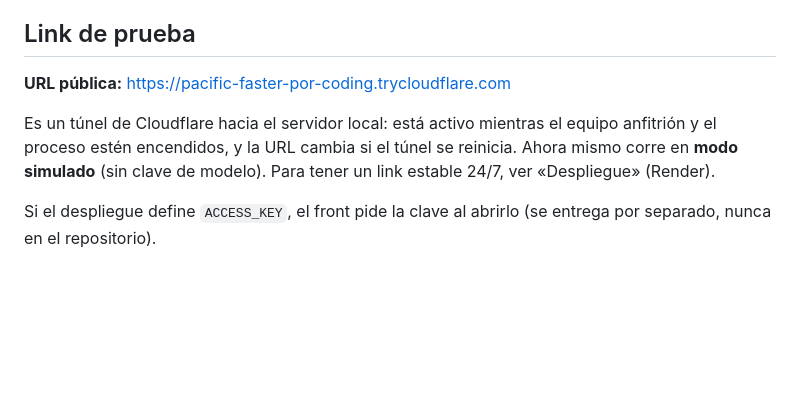
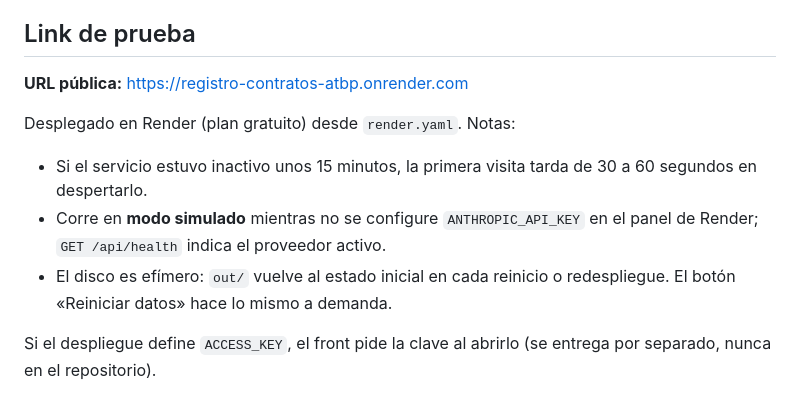
Before and after one commit to silvioche/repopruebaaoc, a Markdown page: README.md, the part around the change. Rendered like a GitHub page; blank space fills up the shorter version.

Commit message:
README: link público en Render
Co-Authored-By: Claude Opus 5.5 <noreply@anthropic.com>

```diff
--- a/README.md
+++ b/README.md
@@ -6,9 +6,12 @@ El planteamiento completo (arquitectura, ciclo del agente, costos, regla de gobi
 
 ## Link de prueba
 
-**URL pública:** https://pacific-faster-por-coding.trycloudflare.com
+**URL pública:** https://registro-contratos-atbp.onrender.com
 
-Es un túnel de Cloudflare hacia el servidor local: está activo mientras el equipo anfitrión y el proceso estén encendidos, y la URL cambia si el túnel se reinicia. Ahora mismo corre en **modo simulado** (sin clave de modelo). Para tener un link estable 24/7, ver «Despliegue» (Render).
+Desplegado en Render (plan gratuito) desde `render.yaml`. Notas:
+- Si el servicio estuvo inactivo unos 15 minutos, la primera visita tarda de 30 a 60 segundos en despertarlo.
+- Corre en **modo simulado** mientras no se configure `ANTHROPIC_API_KEY` en el panel de Render; `GET /api/health` indica el proveedor activo.
+- El disco es efímero: `out/` vuelve al estado inicial en cada reinicio o redespliegue. El botón «Reiniciar datos» hace lo mismo a demanda.
 
 Si el despliegue define `ACCESS_KEY`, el front pide la clave al abrirlo (se entrega por separado, nunca en el repositorio).
 
```
